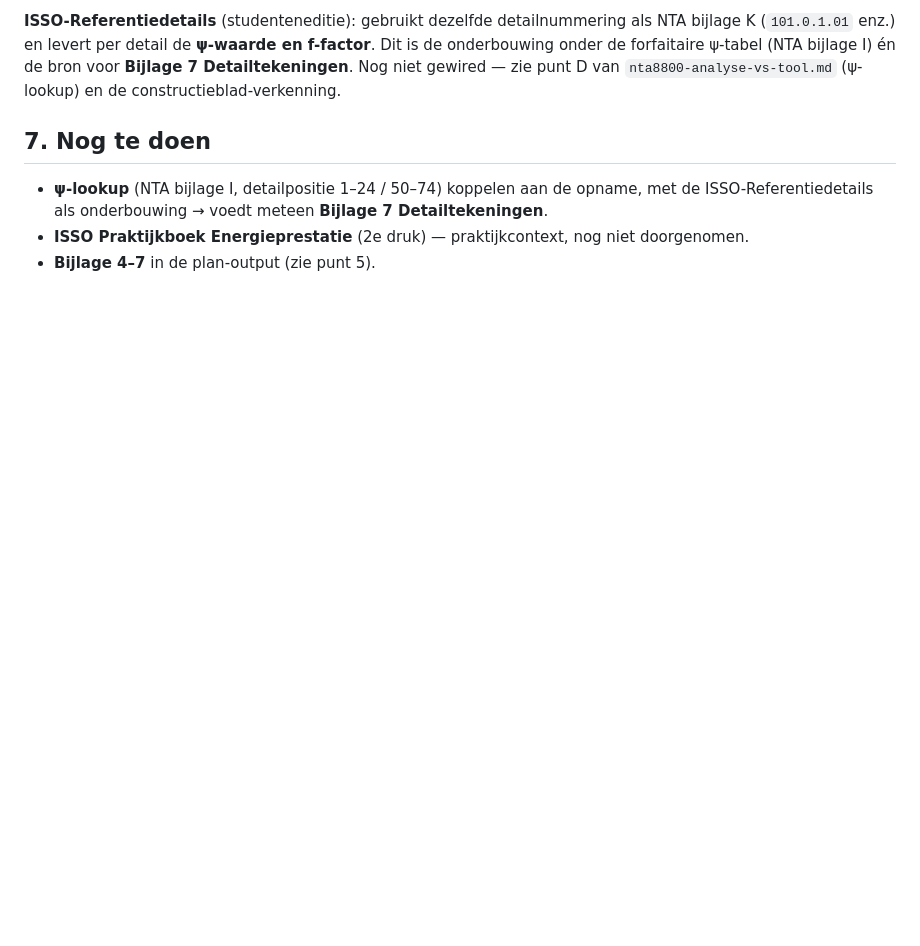
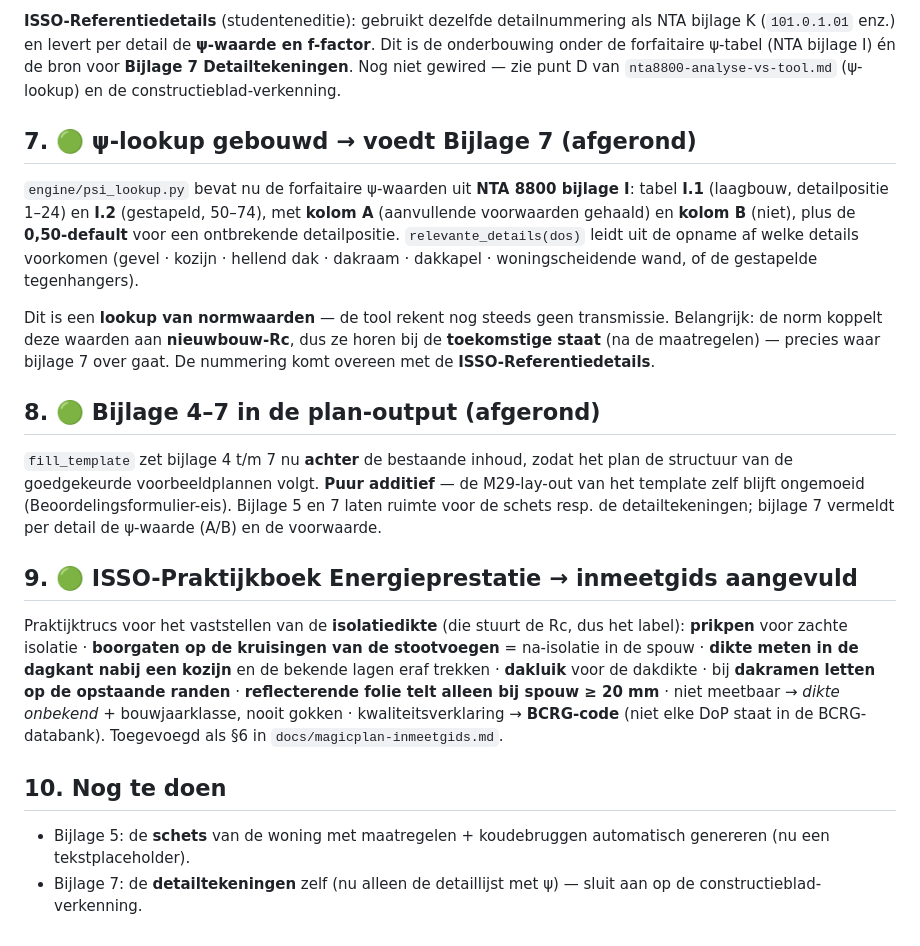
Before and after one commit to renzepoortinga/NijBegun, a Markdown page: docs/deepdive-handige-docs-27-7.md, the part around the change. GitHub-like rendering; blank space fills up the shorter version.

Commit message:
ISSO-Praktijkboek: praktijktrucs voor de isolatiedikte in de inmeetgids
De isolatiedikte stuurt de Rc (bijlage I.2.1.4) en dus het label; meten scheelt een conservatieve
forfaitaire waarde. Toegevoegd als paragraaf 6 van docs/magicplan-inmeetgids.md: prikpen voor zachte
isolatie · boorgaten op de kruisingen van de stootvoegen = na-isolatie in de spouw · dikte meten in
de dagkant nabij een kozijn en de bekende lagen eraf trekken · dakluik voor de dakdikte · bij
dakramen letten op de opstaande randen · reflecterende folie telt alleen bij spouw >= 20 mm ·
niet meetbaar -> 'dikte onbekend' + bouwjaarklasse, nooit gokken · kwaliteitsverklaring -> BCRG-code
(niet elke DoP staat in de BCRG-databank).
Deep-dive-doc afgerond met de status van alle punten.

Co-Authored-By: Claude Opus 4.8 <noreply@anthropic.com>

```diff
--- a/docs/deepdive-handige-docs-27-7.md
+++ b/docs/deepdive-handige-docs-27-7.md
@@ -144,8 +144,35 @@ van de isolatie — ligt hij aan de koude zijde, dan ontstaat **inwendige conden
 forfaitaire ψ-tabel (NTA bijlage I) én de bron voor **Bijlage 7 Detailtekeningen**. Nog niet gewired —
 zie punt D van `nta8800-analyse-vs-tool.md` (ψ-lookup) en de constructieblad-verkenning.
 
-## 7. Nog te doen
-- **ψ-lookup** (NTA bijlage I, detailpositie 1–24 / 50–74) koppelen aan de opname, met de
-  ISSO-Referentiedetails als onderbouwing → voedt meteen **Bijlage 7 Detailtekeningen**.
-- **ISSO Praktijkboek Energieprestatie** (2e druk) — praktijkcontext, nog niet doorgenomen.
-- **Bijlage 4–7** in de plan-output (zie punt 5).
+## 7. 🟢 ψ-lookup gebouwd → voedt Bijlage 7 (afgerond)
+
+`engine/psi_lookup.py` bevat nu de forfaitaire ψ-waarden uit **NTA 8800 bijlage I**: tabel **I.1**
+(laagbouw, detailpositie 1–24) en **I.2** (gestapeld, 50–74), met **kolom A** (aanvullende voorwaarden
+gehaald) en **kolom B** (niet), plus de **0,50-default** voor een ontbrekende detailpositie.
+`relevante_details(dos)` leidt uit de opname af welke details voorkomen (gevel · kozijn · hellend dak ·
+dakraam · dakkapel · woningscheidende wand, of de gestapelde tegenhangers).
+
+Dit is een **lookup van normwaarden** — de tool rekent nog steeds geen transmissie. Belangrijk: de norm
+koppelt deze waarden aan **nieuwbouw-Rc**, dus ze horen bij de **toekomstige staat** (na de maatregelen)
+— precies waar bijlage 7 over gaat. De nummering komt overeen met de **ISSO-Referentiedetails**.
+
+## 8. 🟢 Bijlage 4–7 in de plan-output (afgerond)
+`fill_template` zet bijlage 4 t/m 7 nu **achter** de bestaande inhoud, zodat het plan de structuur van
+de goedgekeurde voorbeeldplannen volgt. **Puur additief** — de M29-lay-out van het template zelf blijft
+ongemoeid (Beoordelingsformulier-eis). Bijlage 5 en 7 laten ruimte voor de schets resp. de
+detailtekeningen; bijlage 7 vermeldt per detail de ψ-waarde (A/B) en de voorwaarde.
+
+## 9. 🟢 ISSO-Praktijkboek Energieprestatie → inmeetgids aangevuld
+Praktijktrucs voor het vaststellen van de **isolatiedikte** (die stuurt de Rc, dus het label):
+**prikpen** voor zachte isolatie · **boorgaten op de kruisingen van de stootvoegen** = na-isolatie in
+de spouw · **dikte meten in de dagkant nabij een kozijn** en de bekende lagen eraf trekken ·
+**dakluik** voor de dakdikte · bij **dakramen letten op de opstaande randen** · **reflecterende folie
+telt alleen bij spouw ≥ 20 mm** · niet meetbaar → *dikte onbekend* + bouwjaarklasse, nooit gokken ·
+kwaliteitsverklaring → **BCRG-code** (niet elke DoP staat in de BCRG-databank).
+Toegevoegd als §6 in `docs/magicplan-inmeetgids.md`.
+
+## 10. Nog te doen
+- Bijlage 5: de **schets** van de woning met maatregelen + koudebruggen automatisch genereren
+  (nu een tekstplaceholder).
+- Bijlage 7: de **detailtekeningen** zelf (nu alleen de detaillijst met ψ) — sluit aan op de
+  constructieblad-verkenning.
```
Also changed, not shown: docs/magicplan-inmeetgids.md (+18 -0 lines).
